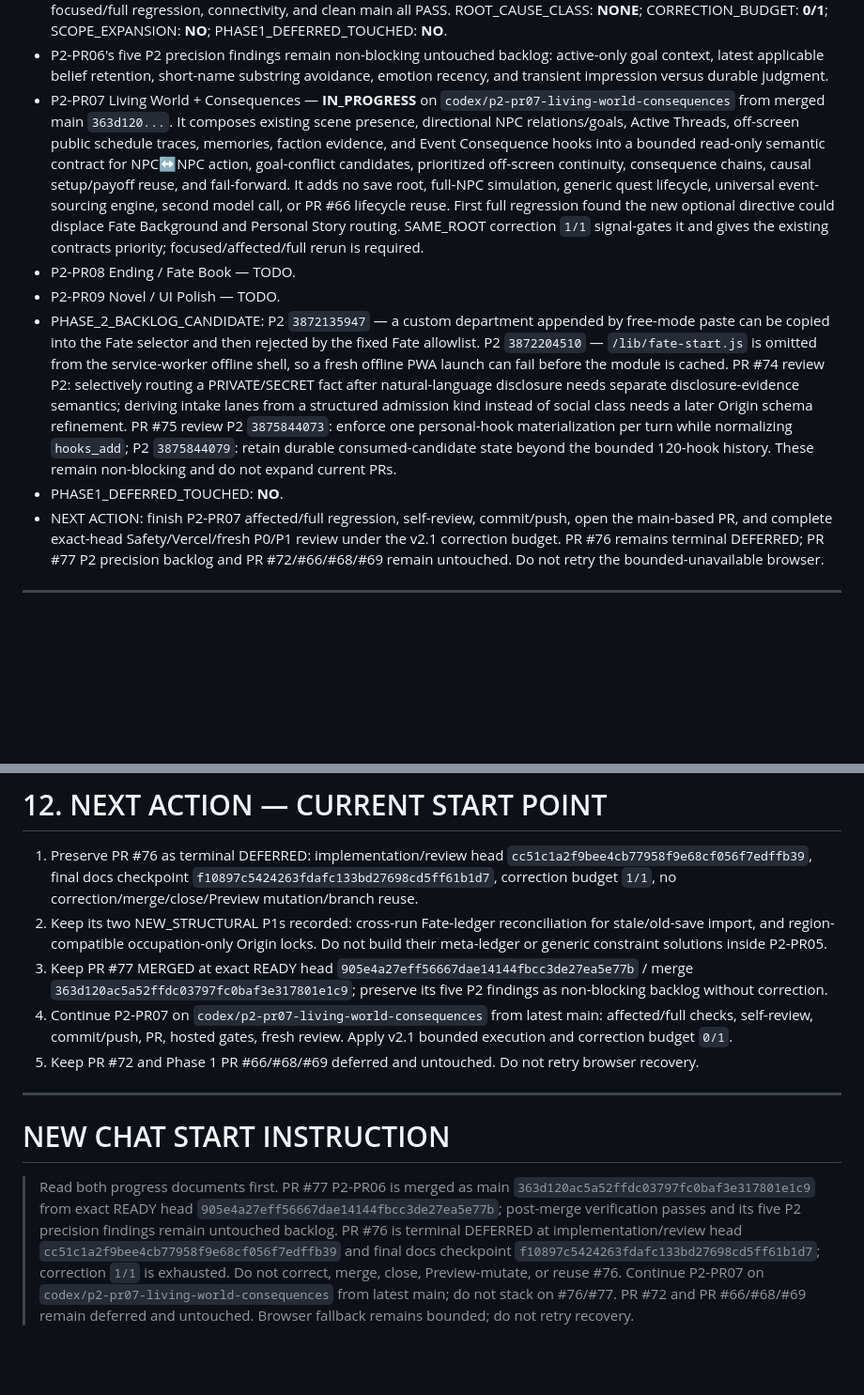
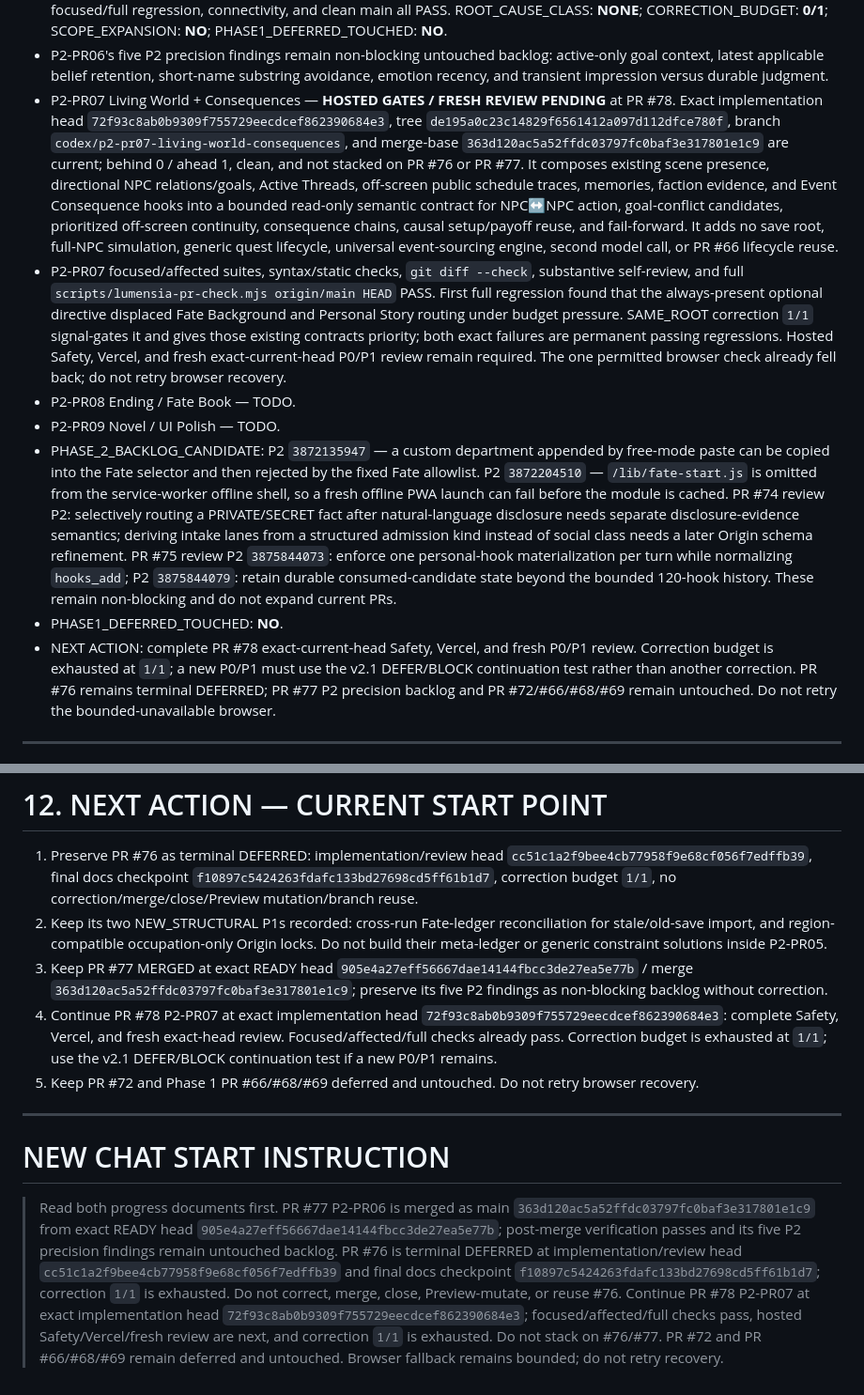
Before and after one commit to hoho074566-cpu/lumencia-ac, a Markdown page: docs/LUMENSIA_HANDOVER_CURRENT.md, 2 parts joined by grey strips. Shown at 94% size. GitHub-like rendering; blank space fills up the shorter version.

Commit message:
docs: record P2-PR07 verification state

```diff
--- a/docs/LUMENSIA_HANDOVER_CURRENT.md
+++ b/docs/LUMENSIA_HANDOVER_CURRENT.md
@@ -61,12 +61,13 @@ Repository: `hoho074566-cpu/lumencia-ac`
 - P2-PR06 routes existing NPC-owned PC memories, prior judgment, active goal, relationship, and internal emotion into one semantic behavior contract; the model revises judgment from independent evidence, avoids repeated surprise/praise loops, expresses emotion through behavior, and persists only actual judgment changes through existing `memories_add` BELIEF rows. No save root, threshold/social/emotion/relationship engine, parser, second model call, or #76 dependency was added.
 - P2-PR06 focused/affected/full regression, syntax/static, diff check, Safety #550/#551, final Vercel `CF8U4GVp44jF9myq7iz7t1xem8gq`, fresh exact-head P0=0/P1=0 review/readiness, and post-merge parent/tree identity, focused/full regression, connectivity, and clean main all PASS. ROOT_CAUSE_CLASS: **NONE**; CORRECTION_BUDGET: **0/1**; SCOPE_EXPANSION: **NO**; PHASE1_DEFERRED_TOUCHED: **NO**.
 - P2-PR06's five P2 precision findings remain non-blocking untouched backlog: active-only goal context, latest applicable belief retention, short-name substring avoidance, emotion recency, and transient impression versus durable judgment.
-- P2-PR07 Living World + Consequences — **IN_PROGRESS** on `codex/p2-pr07-living-world-consequences` from merged main `363d120...`. It composes existing scene presence, directional NPC relations/goals, Active Threads, off-screen public schedule traces, memories, faction evidence, and Event Consequence hooks into a bounded read-only semantic contract for NPC↔NPC action, goal-conflict candidates, prioritized off-screen continuity, consequence chains, causal setup/payoff reuse, and fail-forward. It adds no save root, full-NPC simulation, generic quest lifecycle, universal event-sourcing engine, second model call, or PR #66 lifecycle reuse. First full regression found the new optional directive could displace Fate Background and Personal Story routing. SAME_ROOT correction `1/1` signal-gates it and gives the existing contracts priority; focused/affected/full rerun is required.
+- P2-PR07 Living World + Consequences — **HOSTED GATES / FRESH REVIEW PENDING** at PR #78. Exact implementation head `72f93c8ab0b9309f755729eecdcef862390684e3`, tree `de195a0c23c14829f6561412a097d112dfce780f`, branch `codex/p2-pr07-living-world-consequences`, and merge-base `363d120ac5a52ffdc03797fc0baf3e317801e1c9` are current; behind 0 / ahead 1, clean, and not stacked on PR #76 or PR #77. It composes existing scene presence, directional NPC relations/goals, Active Threads, off-screen public schedule traces, memories, faction evidence, and Event Consequence hooks into a bounded read-only semantic contract for NPC↔NPC action, goal-conflict candidates, prioritized off-screen continuity, consequence chains, causal setup/payoff reuse, and fail-forward. It adds no save root, full-NPC simulation, generic quest lifecycle, universal event-sourcing engine, second model call, or PR #66 lifecycle reuse.
+- P2-PR07 focused/affected suites, syntax/static checks, `git diff --check`, substantive self-review, and full `scripts/lumensia-pr-check.mjs origin/main HEAD` PASS. First full regression found that the always-present optional directive displaced Fate Background and Personal Story routing under budget pressure. SAME_ROOT correction `1/1` signal-gates it and gives those existing contracts priority; both exact failures are permanent passing regressions. Hosted Safety, Vercel, and fresh exact-current-head P0/P1 review remain required. The one permitted browser check already fell back; do not retry browser recovery.
 - P2-PR08 Ending / Fate Book — TODO.
 - P2-PR09 Novel / UI Polish — TODO.
 - PHASE_2_BACKLOG_CANDIDATE: P2 `3872135947` — a custom department appended by free-mode paste can be copied into the Fate selector and then rejected by the fixed Fate allowlist. P2 `3872204510` — `/lib/fate-start.js` is omitted from the service-worker offline shell, so a fresh offline PWA launch can fail before the module is cached. PR #74 review P2: selectively routing a PRIVATE/SECRET fact after natural-language disclosure needs separate disclosure-evidence semantics; deriving intake lanes from a structured admission kind instead of social class needs a later Origin schema refinement. PR #75 review P2 `3875844073`: enforce one personal-hook materialization per turn while normalizing `hooks_add`; P2 `3875844079`: retain durable consumed-candidate state beyond the bounded 120-hook history. These remain non-blocking and do not expand current PRs.
 - PHASE1_DEFERRED_TOUCHED: **NO**.
-- NEXT ACTION: finish P2-PR07 affected/full regression, self-review, commit/push, open the main-based PR, and complete exact-head Safety/Vercel/fresh P0/P1 review under the v2.1 correction budget. PR #76 remains terminal DEFERRED; PR #77 P2 precision backlog and PR #72/#66/#68/#69 remain untouched. Do not retry the bounded-unavailable browser.
+- NEXT ACTION: complete PR #78 exact-current-head Safety, Vercel, and fresh P0/P1 review. Correction budget is exhausted at `1/1`; a new P0/P1 must use the v2.1 DEFER/BLOCK continuation test rather than another correction. PR #76 remains terminal DEFERRED; PR #77 P2 precision backlog and PR #72/#66/#68/#69 remain untouched. Do not retry the bounded-unavailable browser.
 
 ---
 
@@ -985,11 +986,11 @@ Fresh direct review `5037414704` on initial PR #61 exact head `4dc7f4f3768b4635e
 1. Preserve PR #76 as terminal DEFERRED: implementation/review head `cc51c1a2f9bee4cb77958f9e68cf056f7edffb39`, final docs checkpoint `f10897c5424263fdafc133bd27698cd5ff61b1d7`, correction budget `1/1`, no correction/merge/close/Preview mutation/branch reuse.
 2. Keep its two NEW_STRUCTURAL P1s recorded: cross-run Fate-ledger reconciliation for stale/old-save import, and region-compatible occupation-only Origin locks. Do not build their meta-ledger or generic constraint solutions inside P2-PR05.
 3. Keep PR #77 MERGED at exact READY head `905e4a27eff56667dae14144fbcc3de27ea5e77b` / merge `363d120ac5a52ffdc03797fc0baf3e317801e1c9`; preserve its five P2 findings as non-blocking backlog without correction.
-4. Continue P2-PR07 on `codex/p2-pr07-living-world-consequences` from latest main: affected/full checks, self-review, commit/push, PR, hosted gates, fresh review. Apply v2.1 bounded execution and correction budget `0/1`.
+4. Continue PR #78 P2-PR07 at exact implementation head `72f93c8ab0b9309f755729eecdcef862390684e3`: complete Safety, Vercel, and fresh exact-head review. Focused/affected/full checks already pass. Correction budget is exhausted at `1/1`; use the v2.1 DEFER/BLOCK continuation test if a new P0/P1 remains.
 5. Keep PR #72 and Phase 1 PR #66/#68/#69 deferred and untouched. Do not retry browser recovery.
 
 ---
 
 # NEW CHAT START INSTRUCTION
 
-> Read both progress documents first. PR #77 P2-PR06 is merged as main `363d120ac5a52ffdc03797fc0baf3e317801e1c9` from exact READY head `905e4a27eff56667dae14144fbcc3de27ea5e77b`; post-merge verification passes and its five P2 precision findings remain untouched backlog. PR #76 is terminal DEFERRED at implementation/review head `cc51c1a2f9bee4cb77958f9e68cf056f7edffb39` and final docs checkpoint `f10897c5424263fdafc133bd27698cd5ff61b1d7`; correction `1/1` is exhausted. Do not correct, merge, close, Preview-mutate, or reuse #76. Continue P2-PR07 on `codex/p2-pr07-living-world-consequences` from latest main; do not stack on #76/#77. PR #72 and PR #66/#68/#69 remain deferred and untouched. Browser fallback remains bounded; do not retry recovery.
+> Read both progress documents first. PR #77 P2-PR06 is merged as main `363d120ac5a52ffdc03797fc0baf3e317801e1c9` from exact READY head `905e4a27eff56667dae14144fbcc3de27ea5e77b`; post-merge verification passes and its five P2 precision findings remain untouched backlog. PR #76 is terminal DEFERRED at implementation/review head `cc51c1a2f9bee4cb77958f9e68cf056f7edffb39` and final docs checkpoint `f10897c5424263fdafc133bd27698cd5ff61b1d7`; correction `1/1` is exhausted. Do not correct, merge, close, Preview-mutate, or reuse #76. Continue PR #78 P2-PR07 at exact implementation head `72f93c8ab0b9309f755729eecdcef862390684e3`; focused/affected/full checks pass, hosted Safety/Vercel/fresh review are next, and correction `1/1` is exhausted. Do not stack on #76/#77. PR #72 and PR #66/#68/#69 remain deferred and untouched. Browser fallback remains bounded; do not retry recovery.
```
